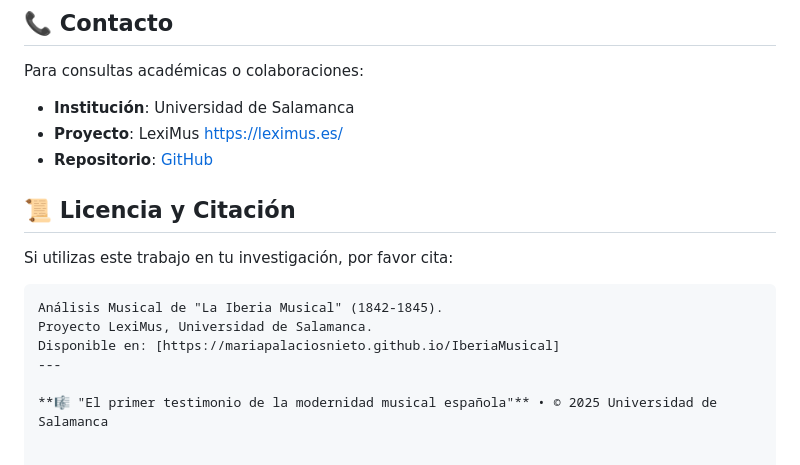
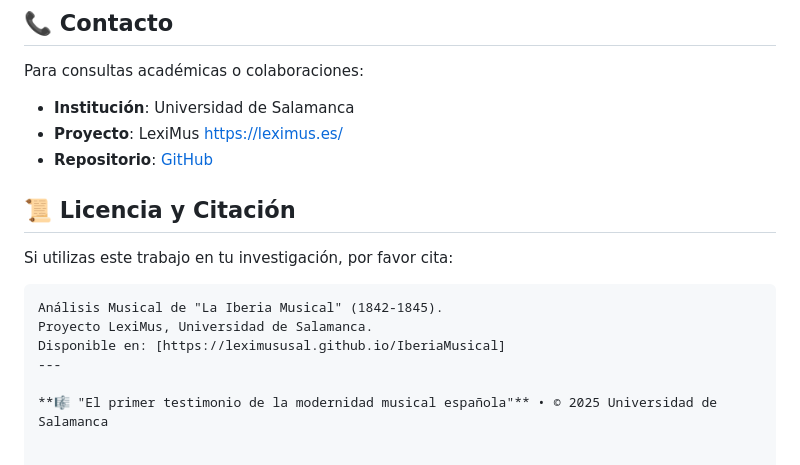
Before and after one commit to LeximusUSAL/IberiaMusical, a Markdown page: README.md, the part around one of its changes. Rendered like a GitHub page.

````diff
--- a/README.md
+++ b/README.md
@@ -186,7 +186,7 @@ Si utilizas este trabajo en tu investigación, por favor cita:
 ```
 Análisis Musical de "La Iberia Musical" (1842-1845).
 Proyecto LexiMus, Universidad de Salamanca.
-Disponible en: [https://mariapalaciosnieto.github.io/IberiaMusical]
+Disponible en: [https://leximususal.github.io/IberiaMusical]
 ---
 
 **🎼 "El primer testimonio de la modernidad musical española"** • © 2025 Universidad de Salamanca
````
Also changed, not shown: other parts of README.md (+2 -2 lines).
